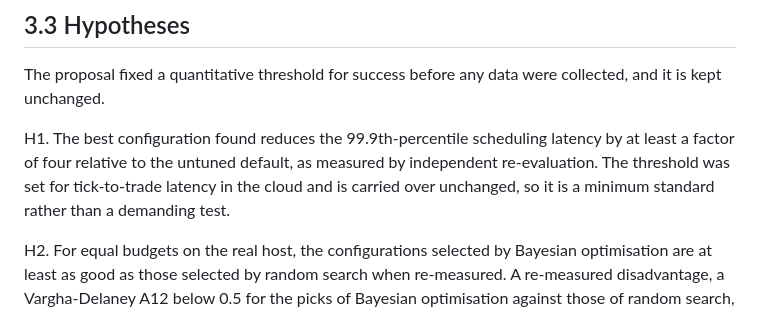
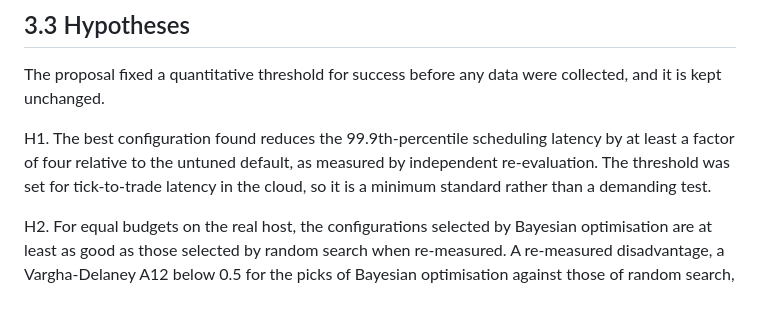
Before and after one commit to cfpandrade/linux-tail-latency-tuning, a Markdown page: chapters/03-aims-and-questions.md, the part around the change. Rendered like a GitHub page.

```diff
--- a/chapters/03-aims-and-questions.md
+++ b/chapters/03-aims-and-questions.md
@@ -18,6 +18,6 @@ The proposal's questions on cloud PTP timestamping, the analytical scheduling-la
 
 The proposal fixed a quantitative threshold for success before any data were collected, and it is kept unchanged.
 
-H1. The best configuration found reduces the 99.9th-percentile scheduling latency by at least a factor of four relative to the untuned default, as measured by independent re-evaluation. The threshold was set for tick-to-trade latency in the cloud and is carried over unchanged, so it is a minimum standard rather than a demanding test.
+H1. The best configuration found reduces the 99.9th-percentile scheduling latency by at least a factor of four relative to the untuned default, as measured by independent re-evaluation. The threshold was set for tick-to-trade latency in the cloud, so it is a minimum standard rather than a demanding test.
 
 H2. For equal budgets on the real host, the configurations selected by Bayesian optimisation are at least as good as those selected by random search when re-measured. A re-measured disadvantage, a Vargha-Delaney A12 below 0.5 for the picks of Bayesian optimisation against those of random search, refutes H2. The proposal stated H2 qualitatively; this criterion was made explicit after data collection. It is descriptive: if the two methods were equivalent it would be met by chance about half the time, so a result that does not refute H2 is weak evidence in its favour.
```
Also changed, not shown: chapters/02-literature-review.md (+1 -1 lines), chapters/06-results.md (+1 -1 lines).
